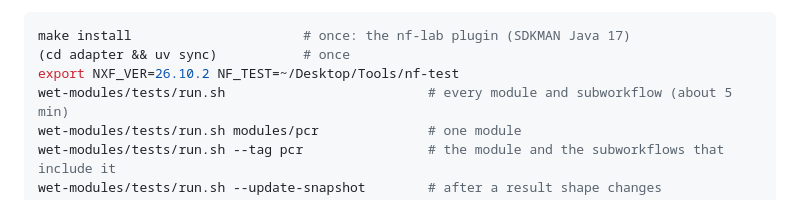
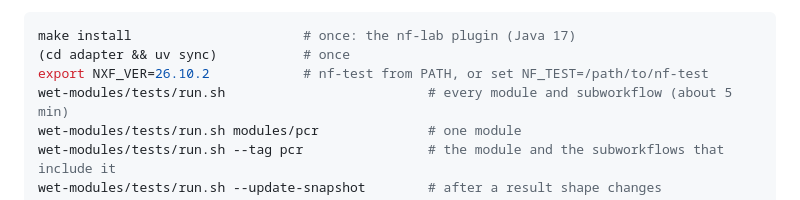
Before and after one commit to vagkaratzas/nf-lab, a Markdown page: wet-modules/README.md, the part around the change. GitHub-like rendering.

Commit message:
wet-modules README: nf-test from PATH, not a local install path
Co-Authored-By: Claude Opus 5.5 <noreply@anthropic.com>

````diff
--- a/wet-modules/README.md
+++ b/wet-modules/README.md
@@ -73,9 +73,9 @@ The module passes the map to `labctl` as is, and the lab's adapter checks it: an
 **Tests.** nf-tests per module (`modules/<protocol>/tests/main.nf.test` and its `.snap`), as in nf-core/modules: run the process on a small plate, assert it succeeded and the provenance says `done`, snapshot the parsed `result.json`; then again with `ext.params` from the test's `params.config`, checking the program ran; `plate_spin`, `plate_weigh` and `plate_scan` also check that an unknown param (`refused.config`) fails the task. The subworkflow's test is a `nextflow_pipeline` over a small typed script (`tests/main.nf`), because nf-test's generated workflow script is untyped and can't pass the typed channel the subworkflow needs; it snapshots the sorted names of the tasks that succeeded. Provenance and log hold device IDs and times, so they're only checked for what the module promises. No `-profile`: the module's tool is `labctl`, so no conda or container. The tests need a device adapter, so `tests/run.sh` starts a fake one on :8190 with a throwaway ledger, puts `labctl` on `PATH` and runs nf-test; its arguments go to `nf-test test`:
 
 ```bash
-make install                      # once: the nf-lab plugin (SDKMAN Java 17)
+make install                      # once: the nf-lab plugin (Java 17)
 (cd adapter && uv sync)           # once
-export NXF_VER=26.10.2 NF_TEST=~/Desktop/Tools/nf-test
+export NXF_VER=26.10.2            # nf-test from PATH, or set NF_TEST=/path/to/nf-test
 wet-modules/tests/run.sh                          # every module and subworkflow (about 5 min)
 wet-modules/tests/run.sh modules/pcr              # one module
 wet-modules/tests/run.sh --tag pcr                # the module and the subworkflows that include it
````
